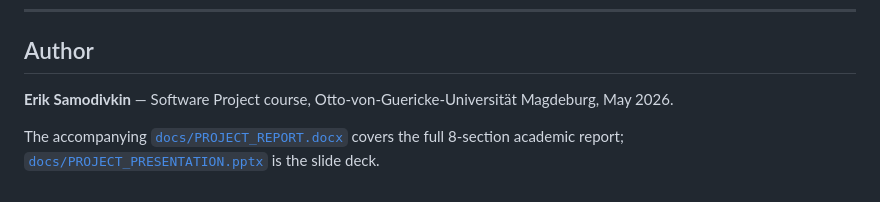
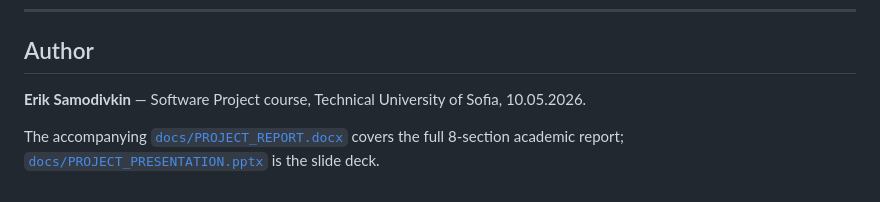
Before and after one commit to Erik-sam/MatchFuel, a Markdown page: README.md, the part around the change. GitHub-like rendering.

Commit message:
Fix university name in README

```diff
--- a/README.md
+++ b/README.md
@@ -112,6 +112,6 @@ Software Project/
 
 ## Author
 
-**Erik Samodivkin** — Software Project course, Otto-von-Guericke-Universität Magdeburg, May 2026.
+**Erik Samodivkin** — Software Project course, Technical University of Sofia, 10.05.2026.
 
 The accompanying [`docs/PROJECT_REPORT.docx`](docs/PROJECT_REPORT.docx) covers the full 8-section academic report; [`docs/PROJECT_PRESENTATION.pptx`](docs/PROJECT_PRESENTATION.pptx) is the slide deck.
```
